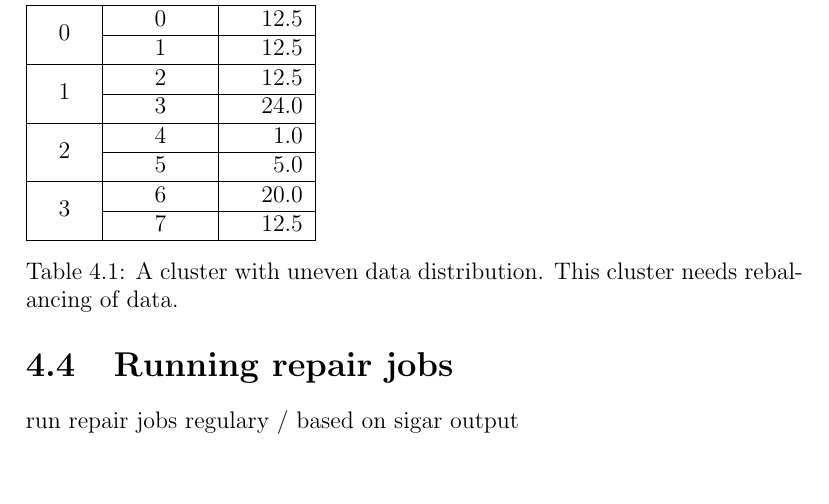
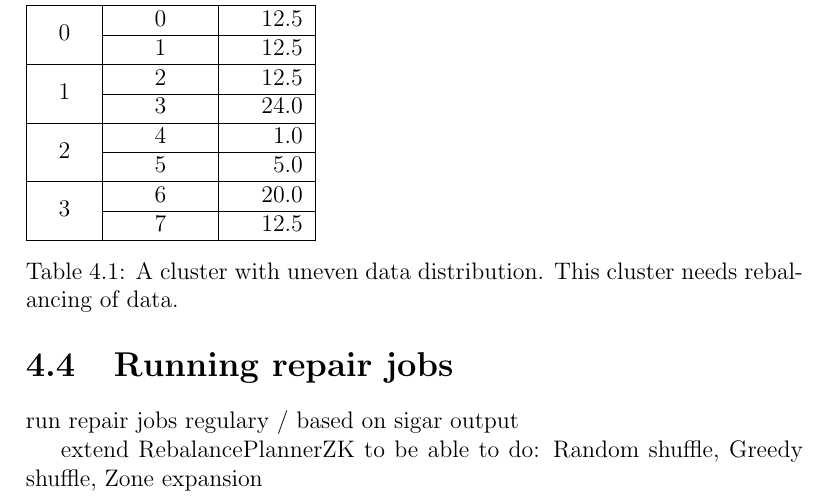
Before and after one commit to esiqveland/masteroppgave, a LaTeX thesis (rapport/rapport.tex, which reads rapport/futurework.tex): part of page 55 of 57, cut so that both start at the same text, the shorter picture padded with empty space. Compiled offline with pdfLaTeX.

Commit message:
more futurework / todo

```diff
--- a/rapport/futurework.tex
+++ b/rapport/futurework.tex
@@ -46,3 +46,5 @@
 
 \section{Running repair jobs}
 run repair jobs regulary / based on sigar output
+
+extend RebalancePlannerZK to be able to do: Random shuffle, Greedy shuffle, Zone expansion
```
